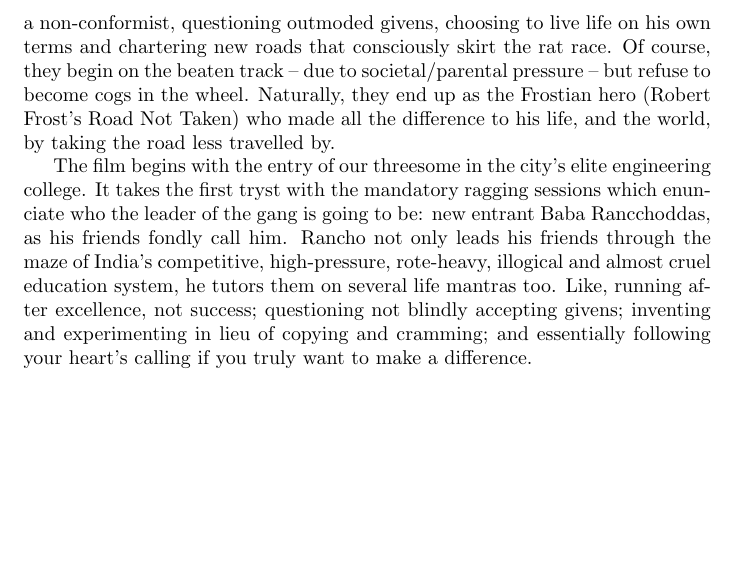
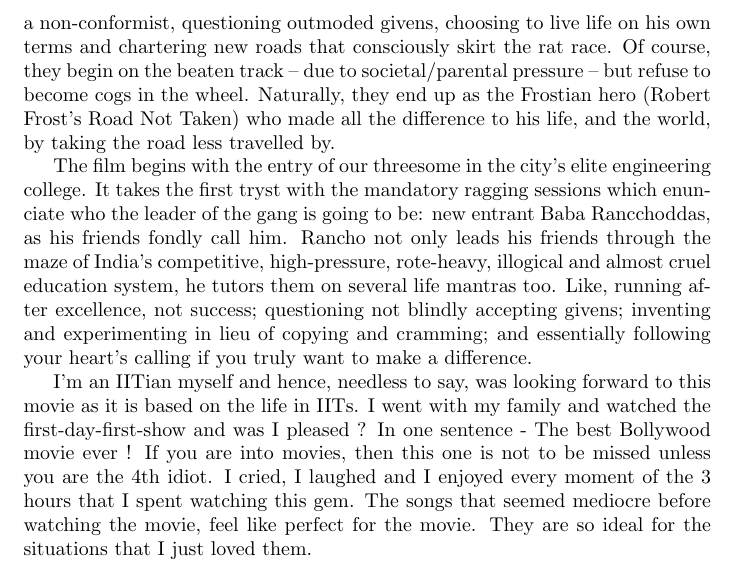
Before and after one commit to cs251a-git/cs251a-git, a LaTeX document (review.tex): part of page 2 of 2, cut so that both start at the same text, the shorter picture padded with empty space. Compiled offline with pdfLaTeX.

Commit message:
3 idiots modified

```diff
--- a/review.tex
+++ b/review.tex
@@ -28,4 +28,6 @@
 The film begins with the entry of our threesome in the city's elite engineering college. It takes the first tryst with the mandatory ragging sessions which enunciate who the leader of the gang is going to be: new entrant Baba Rancchoddas, as his friends fondly call him. Rancho not only leads his friends through the maze of India's competitive, high-pressure, rote-heavy, illogical and almost cruel education system, he tutors them on several life mantras too. Like, running after excellence, not success; questioning not blindly accepting givens; inventing and experimenting in lieu of copying and cramming; and essentially following your heart's calling if you truly want to make a difference.
 
 
+I'm an IITian myself and hence, needless to say, was looking forward to this movie as it is based on the life in IITs. I went with my family and watched the first-day-first-show and was I pleased ? In one sentence - The best Bollywood movie ever ! If you are into movies, then this one is not to be missed unless you are the 4th idiot. I cried, I laughed and I enjoyed every moment of the 3 hours that I spent watching this gem. The songs that seemed mediocre before watching the movie, feel like perfect for the movie. They are so ideal for the situations that I just loved them.
+
 \end{document}
```
